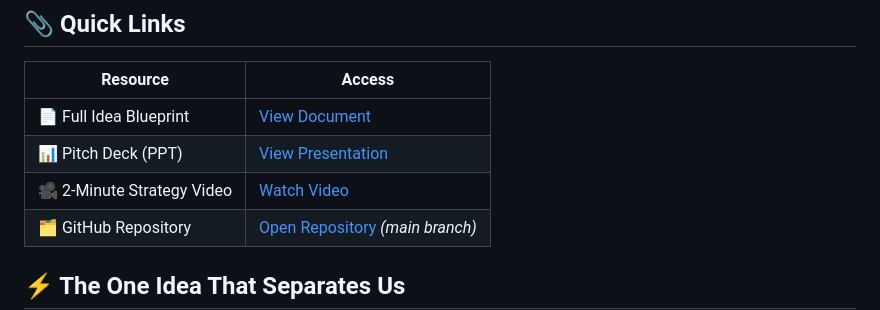
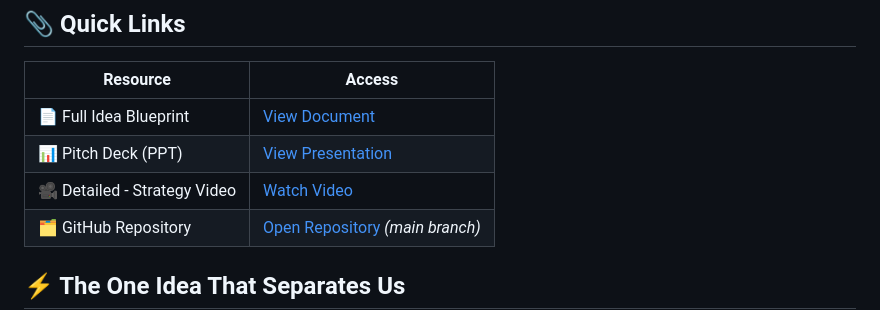
Before and after one commit to CholaGanesh05/Guidewire_Devtrails_200-Syndicate, a Markdown page: README.md, the part around the change. Rendered like a GitHub page.

Commit message:
Update strategy video link description in README

```diff
--- a/README.md
+++ b/README.md
@@ -20,7 +20,7 @@
 | -------------------------- | ------------------------------------------------------------------------------------------------------------------------------------------------------------------------- |
 | 📄 Full Idea Blueprint     | [View Document](https://amritauniv-my.sharepoint.com/:w:/g/personal/am_sc_u4cse23115_am_students_amrita_edu/IQCVzuaYIhchQLL6ajj7_87hAfzg6-X4A--Vp4zjhCjI7nc?e=SzPjhA)     |
 | 📊 Pitch Deck (PPT)        | [View Presentation](https://amritauniv-my.sharepoint.com/:p:/g/personal/am_sc_u4cse23115_am_students_amrita_edu/IQC_OlpH3iEfSqNm1FDoLxeiAV4SrmrpWD9JJaTB4TFxFjg?e=rex3kN) |
-| 🎥 2-Minute Strategy Video | [Watch Video](https://www.youtube.com/watch?v=pj8aIrwg_rI)                                                                                                                |
+| 🎥 Detailed - Strategy Video | [Watch Video](https://www.youtube.com/watch?v=pj8aIrwg_rI)                                                                                                                |
 | 🗂️ GitHub Repository      | [Open Repository](https://github.com/CholaGanesh05/Guidewire_Devtrails_200-Syndicate) *(main branch)*                                                                     |
 
 
```
